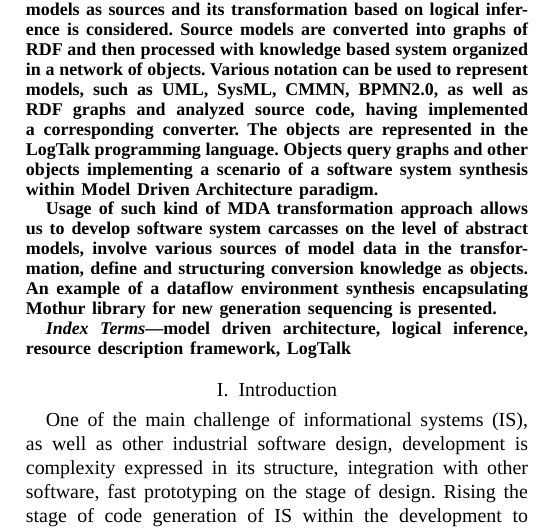
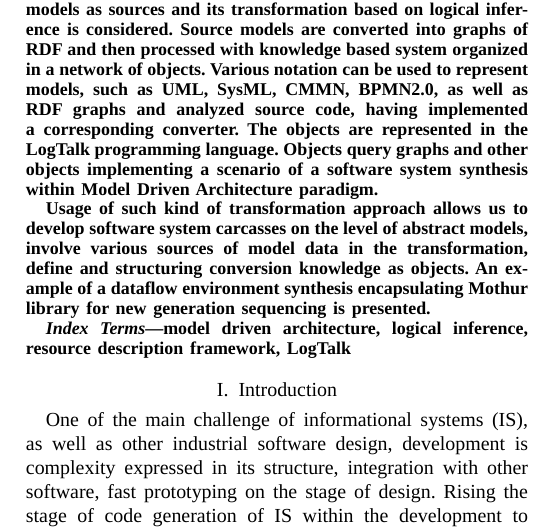
Before and after one commit to eugeneai/papers-2019, a LaTeX paper (KONT/tgr-paper.tex): part of one column of page 1 of 6, cut so that both start at the same text. Compiled offline with LuaLaTeX; a missing font is replaced by an installed copy or a similar font; a LaTeX package or settings file that is missing is left out.

```diff
--- a/KONT/tgr-paper.tex
+++ b/KONT/tgr-paper.tex
@@ -84,7 +84,7 @@
 \begin{abstract} % 70-150 words
   The problem of software modeling having various models as sources and its transformation based on logical inference is considered.  Source models are converted into graphs of RDF and then processed with knowledge based system organized in a network of objects.  Various notation can be used to represent models, such as UML, SysML, CMMN, BPMN2.0, as well as RDF graphs and analyzed source code, having implemented a corresponding converter.  The objects are represented in the LogTalk programming language.  Objects query graphs and other objects implementing a scenario of a software system synthesis within Model Driven Architecture paradigm.
 
-  Usage of such kind of MDA transformation approach allows us to develop software system carcasses on the level of abstract models, involve various sources of model data in the transformation, define and structuring conversion knowledge as objects.  An example of a dataflow environment synthesis encapsulating Mothur library for new generation sequencing is presented.
+  Usage of such kind of transformation approach allows us to develop software system carcasses on the level of abstract models, involve various sources of model data in the transformation, define and structuring conversion knowledge as objects.  An example of a dataflow environment synthesis encapsulating Mothur library for new generation sequencing is presented.
 \end{abstract}
 
 \begin{IEEEkeywords}
```
Also changed, not shown: KONT/tgr-paper.pdf (added).
